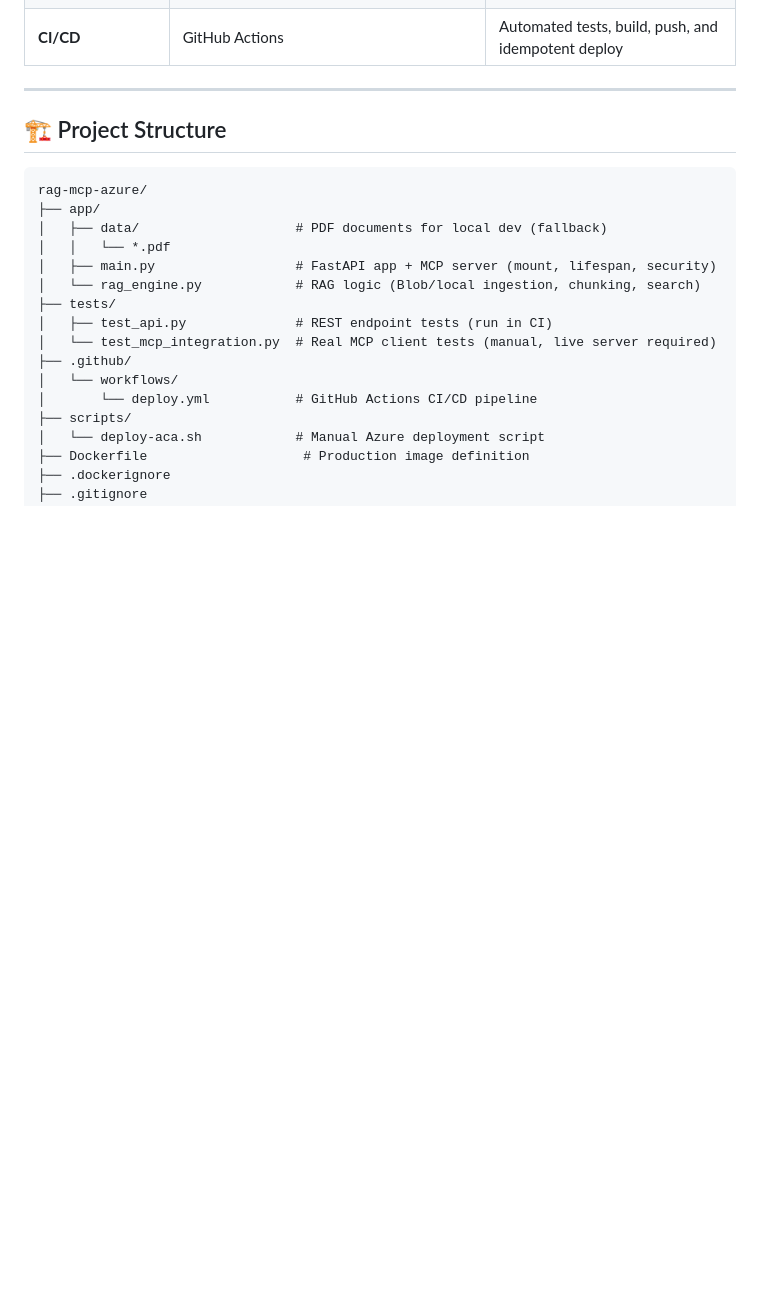
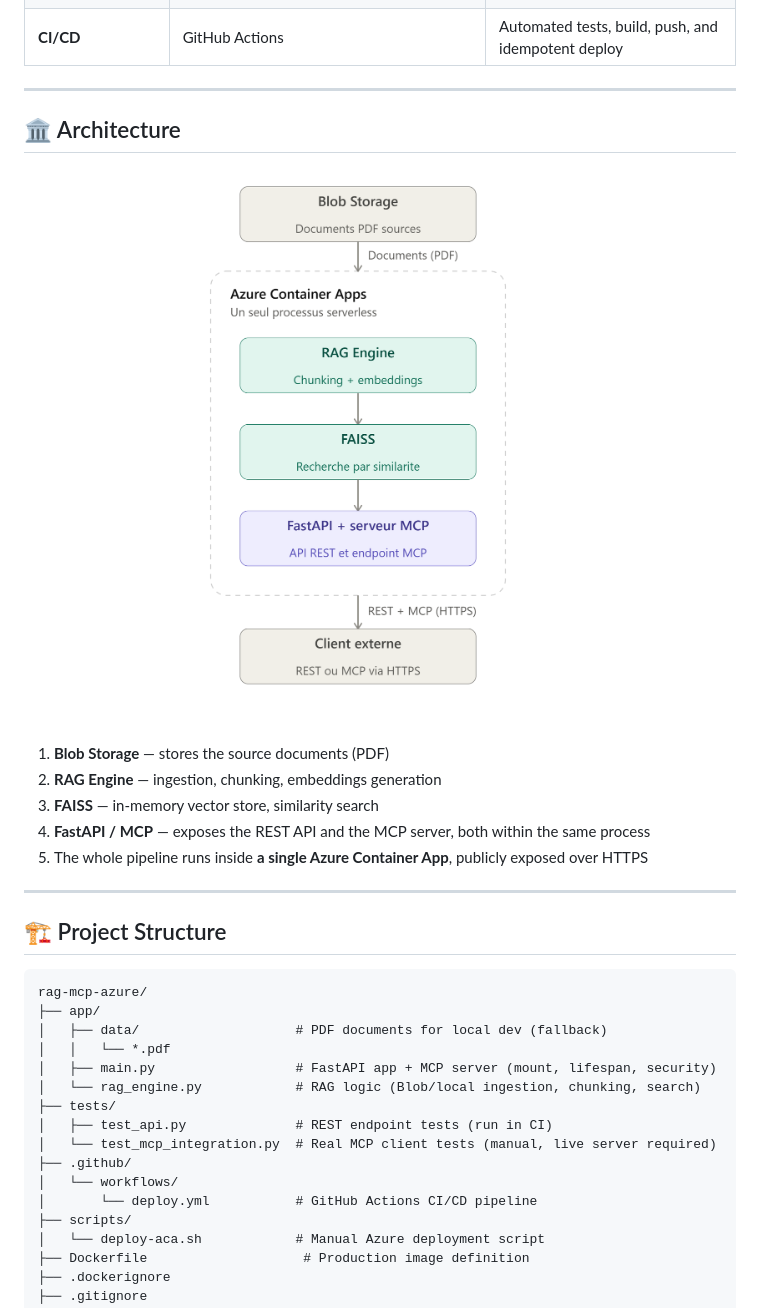
Before and after one commit to oumniya03/rag-mcp-azure, a Markdown page: README.md, the part around the change. Drawn GitHub-style; pictures changed too: docs/rag_mcp_azure_architecture.png (added); blank space fills up the shorter version.

Commit message:
add architecture

````diff
--- a/README.md
+++ b/README.md
@@ -37,7 +37,16 @@ A production-ready **Retrieval-Augmented Generation (RAG)** API deployed on **Az
 | **CI/CD** | GitHub Actions | Automated tests, build, push, and idempotent deploy |
 
 ---
+## 🏛️ Architecture
 
+![RAG MCP Azure Architecture](./docs/rag_mcp_azure_architecture.png)
+
+1. **Blob Storage** — stores the source documents (PDF)
+2. **RAG Engine** — ingestion, chunking, embeddings generation
+3. **FAISS** — in-memory vector store, similarity search
+4. **FastAPI / MCP** — exposes the REST API and the MCP server, both within the same process
+5. The whole pipeline runs inside **a single Azure Container App**, publicly exposed over HTTPS
+---
 ## 🏗️ Project Structure
 
 ```
````
Also changed, not shown: 1 other file.
